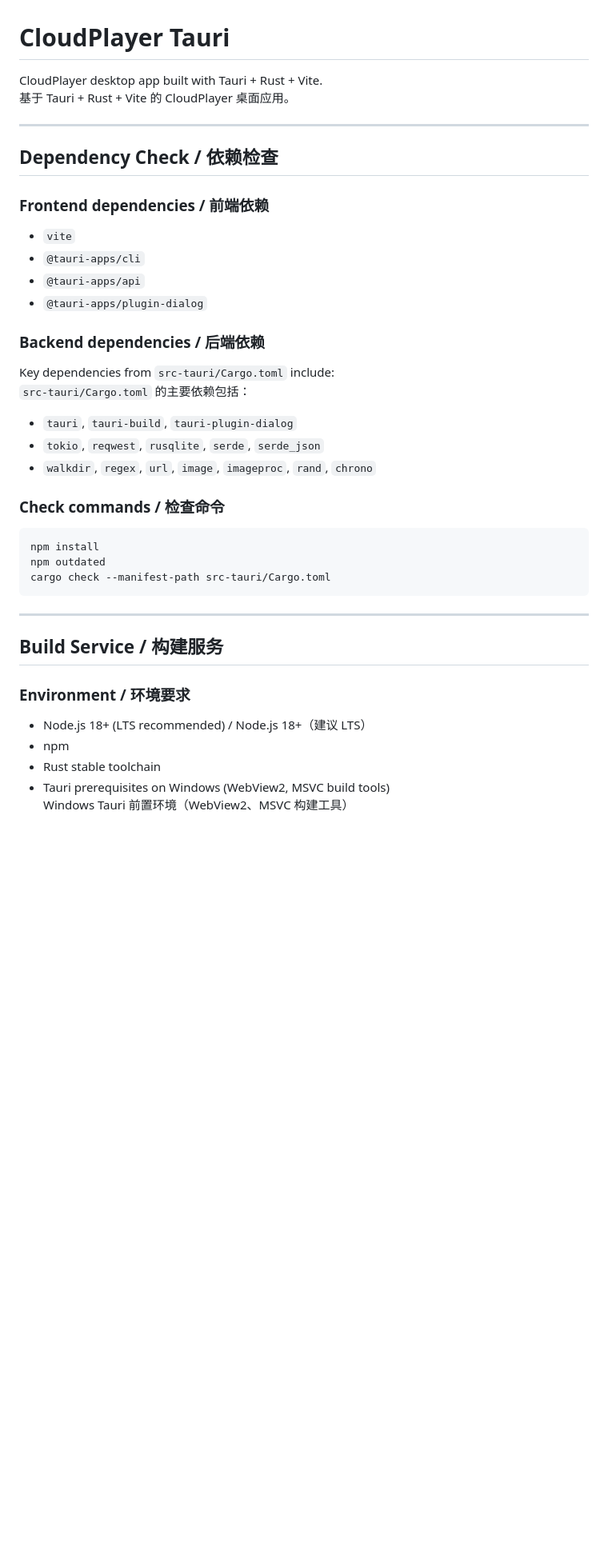
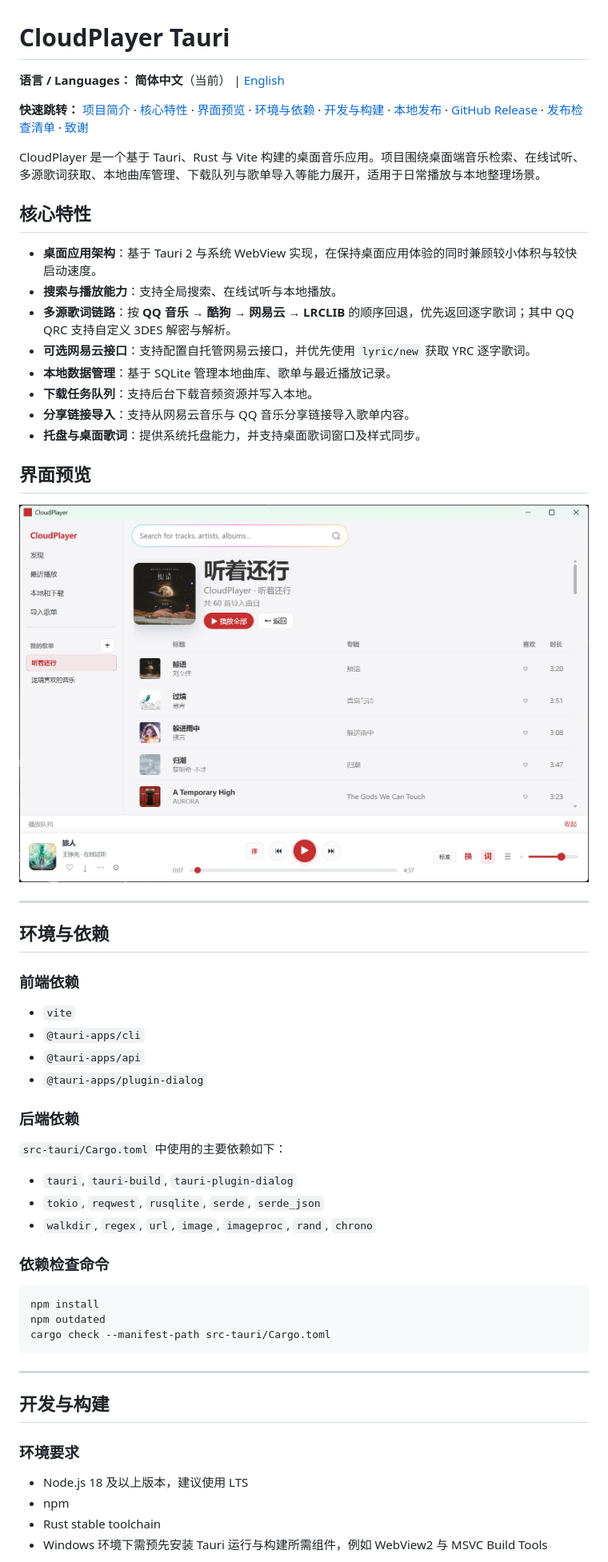
Before and after one commit to blackchoice/cloudplayer-tauri, a Markdown page: README.md, the part around the change printed below. Shown: that part at 80% size. GitHub-like rendering; pictures changed too: docs/preview.png (added); blank space fills up the shorter version.

Commit message:
Update README.md to enhance project overview, features, and build instructions; add sections for environment requirements, local release, GitHub release process, and acknowledgments.

````diff
--- a/README.md
+++ b/README.md
@@ -1,29 +1,56 @@
 # CloudPlayer Tauri
 
-CloudPlayer desktop app built with Tauri + Rust + Vite.
-基于 Tauri + Rust + Vite 的 CloudPlayer 桌面应用。
+**语言 / Languages：** **简体中文**（当前） | [English](README.en.md)
+
+**快速跳转：** [项目简介](#sec-overview) · [核心特性](#sec-features) · [界面预览](#sec-preview) · [环境与依赖](#sec-deps) · [开发与构建](#sec-build) · [本地发布](#sec-release-local) · [GitHub Release](#sec-github-release) · [发布检查清单](#sec-checklist) · [致谢](#sec-ack)
+
+<a id="sec-overview"></a>
+
+CloudPlayer 是一个基于 Tauri、Rust 与 Vite 构建的桌面音乐应用。项目围绕桌面端音乐检索、在线试听、多源歌词获取、本地曲库管理、下载队列与歌单导入等能力展开，适用于日常播放与本地整理场景。
+
+<a id="sec-features"></a>
+
+## 核心特性
+
+- **桌面应用架构**：基于 Tauri 2 与系统 WebView 实现，在保持桌面应用体验的同时兼顾较小体积与较快启动速度。
+- **搜索与播放能力**：支持全局搜索、在线试听与本地播放。
+- **多源歌词链路**：按 **QQ 音乐 → 酷狗 → 网易云 → LRCLIB** 的顺序回退，优先返回逐字歌词；其中 QQ QRC 支持自定义 3DES 解密与解析。
+- **可选网易云接口**：支持配置自托管网易云接口，并优先使用 `lyric/new` 获取 YRC 逐字歌词。
+- **本地数据管理**：基于 SQLite 管理本地曲库、歌单与最近播放记录。
+- **下载任务队列**：支持后台下载音频资源并写入本地。
+- **分享链接导入**：支持从网易云音乐与 QQ 音乐分享链接导入歌单内容。
+- **托盘与桌面歌词**：提供系统托盘能力，并支持桌面歌词窗口及样式同步。
+
+<a id="sec-preview"></a>
+
+## 界面预览
+
+<p align="center">
+  <img src="docs/preview.png" alt="CloudPlayer 界面预览" width="720" />
+</p>
 
 ---
 
-## Dependency Check / 依赖检查
+<a id="sec-deps"></a>
 
-### Frontend dependencies / 前端依赖
+## 环境与依赖
+
+### 前端依赖
 
 - `vite`
 - `@tauri-apps/cli`
 - `@tauri-apps/api`
 - `@tauri-apps/plugin-dialog`
 
-### Backend dependencies / 后端依赖
+### 后端依赖
 
-Key dependencies from `src-tauri/Cargo.toml` include:
-`src-tauri/Cargo.toml` 的主要依赖包括：
+`src-tauri/Cargo.toml` 中使用的主要依赖如下：
 
 - `tauri`, `tauri-build`, `tauri-plugin-dialog`
 - `tokio`, `reqwest`, `rusqlite`, `serde`, `serde_json`
 - `walkdir`, `regex`, `url`, `image`, `imageproc`, `rand`, `chrono`
 
-### Check commands / 检查命令
+### 依赖检查命令
 
 ```bash
 npm install
@@ -33,13 +60,14 @@ cargo check --manifest-path src-tauri/Cargo.toml
 
 ---
 
-## Build Service / 构建服务
+<a id="sec-build"></a>
 
-### Environment / 环境要求
+## 开发与构建
 
-- Node.js 18+ (LTS recommended) / Node.js 18+（建议 LTS）
+### 环境要求
+
+- Node.js 18 及以上版本，建议使用 LTS
 - npm
 - Rust stable toolchain
-- Tauri prerequisites on Windows (WebView2, MSVC build tools)
-  Windows Tauri 前置环境（WebView2、MSVC 构建工具）
+- Windows 环境下需预先安装 Tauri 运行与构建所需组件，例如 WebView2 与 MSVC Build Tools
 
````
Also changed, not shown: other parts of README.md (+55 -42 lines), README.en.md (added, +209 -0 lines), 1 other file.
